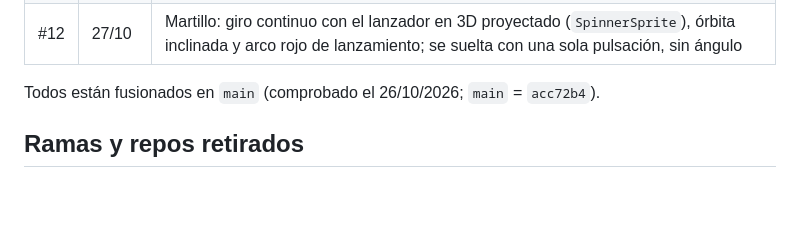
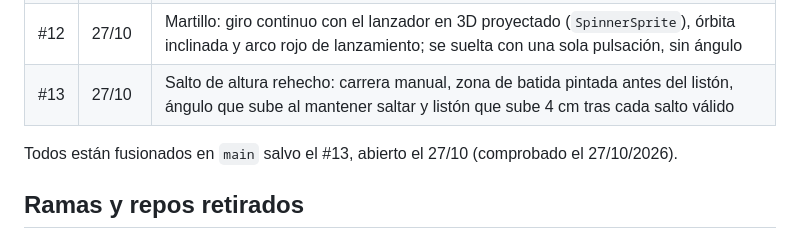
Before and after one commit to luqq/prankandfield, a Markdown page: docs/decisiones.md, the part around the change. Rendered like a GitHub page; blank space fills up the shorter version.

Commit message:
Note PR #13 in the decisions log
Co-Authored-By: Claude Fable 5.1 <noreply@anthropic.com>
Claude-Session: https://claude.ai/code/session_012zmwvTdrA9VYXtABNhtHEr

```diff
--- a/docs/decisiones.md
+++ b/docs/decisiones.md
@@ -36,8 +36,9 @@ Registro de lo que se decidió y por qué, para no volver a discutirlo. Fechas d
 | #9 | 25/10 | Konami Code para el modo práctica y bloqueo del online tras usarlo; piel morena del J2 |
 | #10 | 25/10 | Longitud: caer antes de la arena (`Rules.LongJumpPitStart` = 1 m tras la tabla) es nulo. Jabalina: el atleta se planta al pulsar lanzar y la marca se mide desde la línea de nulo |
 | #12 | 27/10 | Martillo: giro continuo con el lanzador en 3D proyectado (`SpinnerSprite`), órbita inclinada y arco rojo de lanzamiento; se suelta con una sola pulsación, sin ángulo |
+| #13 | 27/10 | Salto de altura rehecho: carrera manual, zona de batida pintada antes del listón, ángulo que sube al mantener saltar y listón que sube 4 cm tras cada salto válido |
 
-Todos están fusionados en `main` (comprobado el 26/10/2026; `main` = `acc72b4`).
+Todos están fusionados en `main` salvo el #13, abierto el 27/10 (comprobado el 27/10/2026).
 
 ## Ramas y repos retirados
 
```
